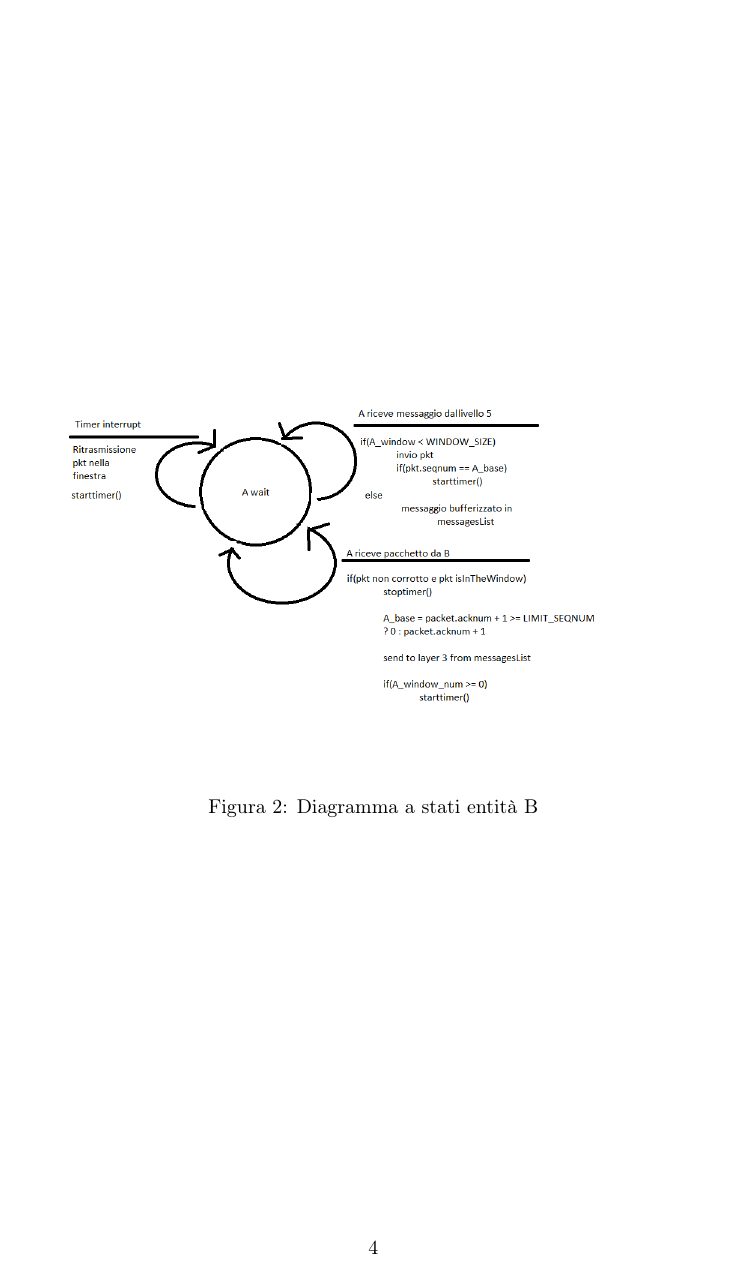
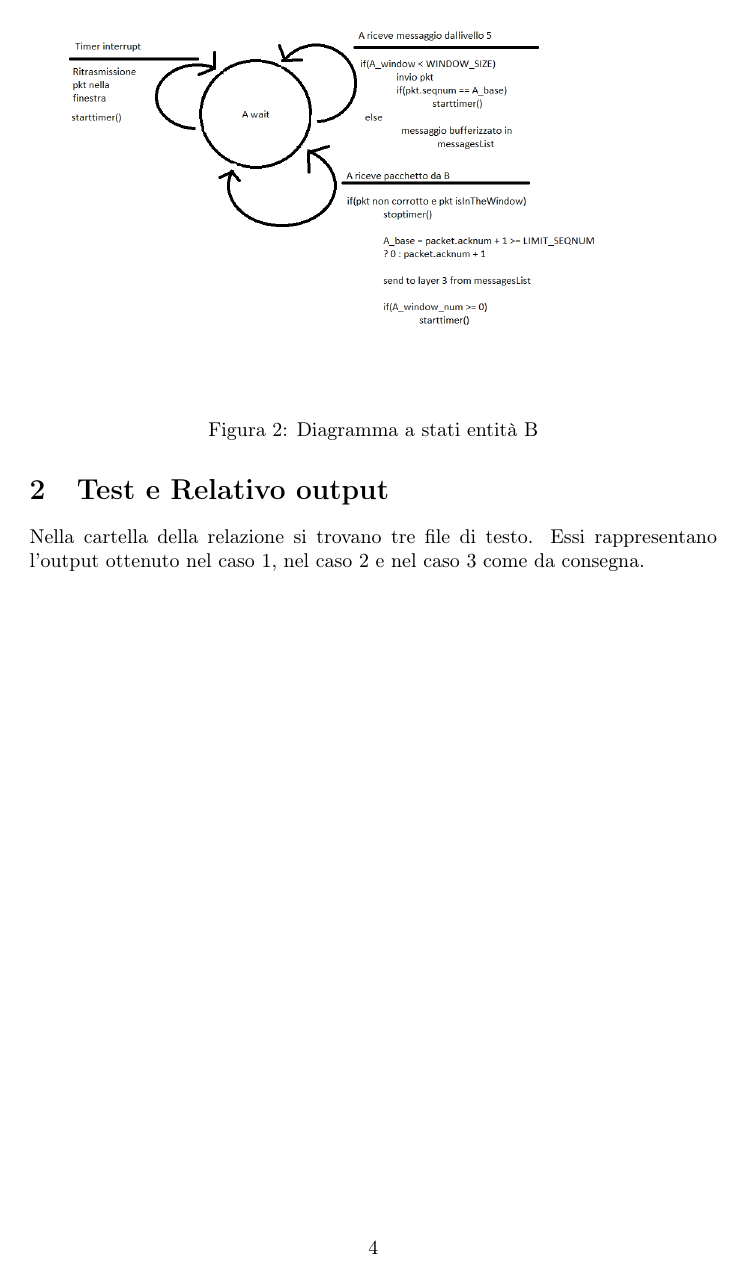
Before and after one commit to sdg97/Assigment_Computer_Network, a LaTeX document (Realzioni/Assigment3/relazioneAssigment3Latec.tex): page 4 of 4. Compiled offline with pdfLaTeX.

Commit message:
Finish all report

```diff
--- a/Realzioni/Assigment3/relazioneAssigment3Latec.tex
+++ b/Realzioni/Assigment3/relazioneAssigment3Latec.tex
@@ -78,5 +78,5 @@ Macchine a stati finiti per la descrizione del comportamento dell'entità a e de
 \end{figure}
 
 \section{Test e Relativo output}
-
+Nella cartella della relazione si trovano tre file di testo. Essi rappresentano l'output ottenuto nel caso 1, nel caso 2 e nel caso 3 come da consegna.
 \end{document}
```
Also changed, not shown: Realzioni/Assigment3/relazioneAssigment3Latec.pdf, 1 other file.
